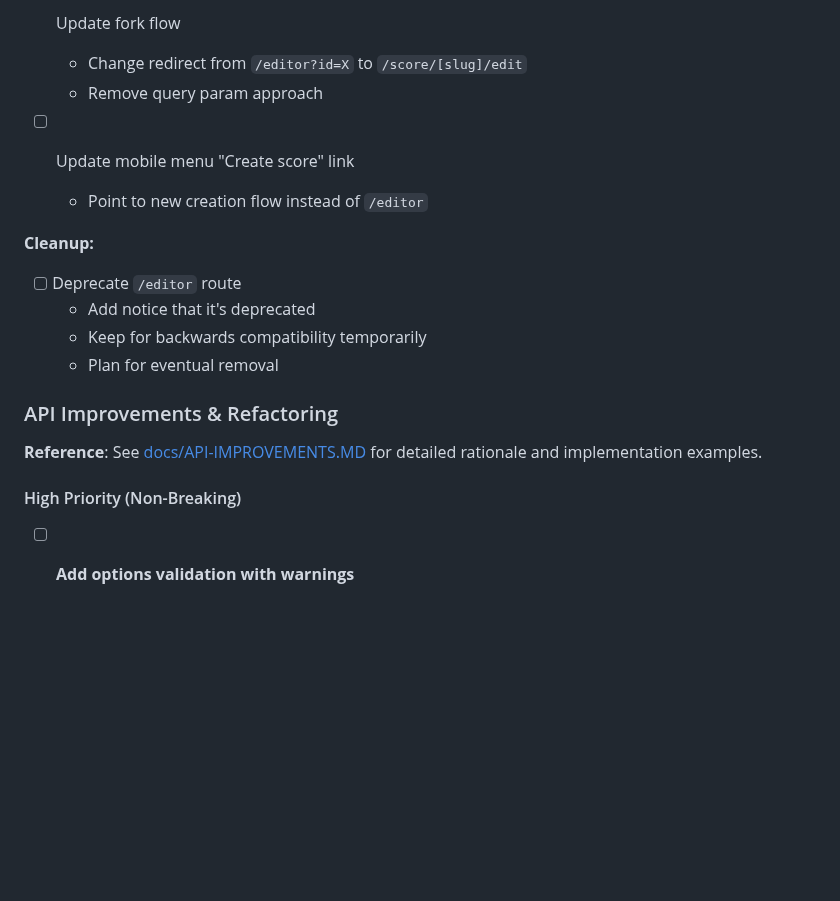
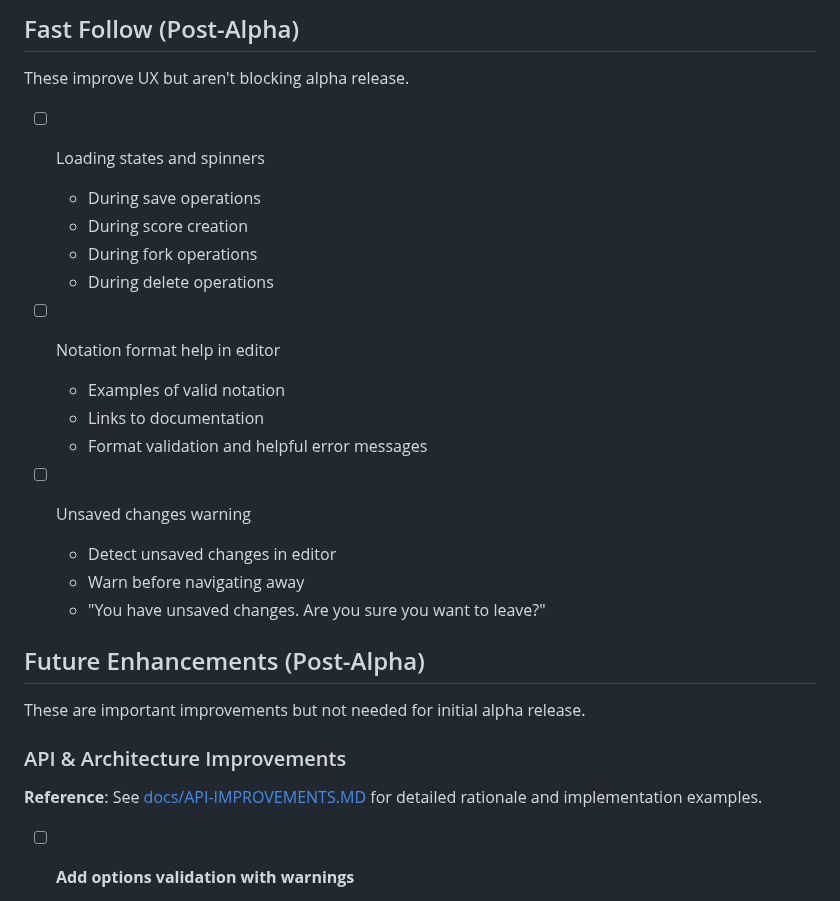
Before and after one commit to chrisrauh/shakuhachi-ro, a Markdown page: TODO.md, the part around one of its changes. Drawn GitHub-style; blank space fills up the shorter version.

```diff
--- a/TODO.md
+++ b/TODO.md
@@ -58,23 +63,31 @@ Implement the creation flow documented in ARCHITECTURE-PLATFORM.MD: create empty
 
-- [ ] Update fork flow
-  - Change redirect from `/editor?id=X` to `/score/[slug]/edit`
-  - Remove query param approach
+## Fast Follow (Post-Alpha)
 
-- [ ] Update mobile menu "Create score" link
-  - Point to new creation flow instead of `/editor`
+These improve UX but aren't blocking alpha release.
 
-**Cleanup:**
+- [ ] Loading states and spinners
+  - During save operations
+  - During score creation
+  - During fork operations
+  - During delete operations
 
-- [ ] Deprecate `/editor` route
-  - Add notice that it's deprecated
-  - Keep for backwards compatibility temporarily
-  - Plan for eventual removal
+- [ ] Notation format help in editor
+  - Examples of valid notation
+  - Links to documentation
+  - Format validation and helpful error messages
 
-### API Improvements & Refactoring
+- [ ] Unsaved changes warning
+  - Detect unsaved changes in editor
+  - Warn before navigating away
+  - "You have unsaved changes. Are you sure you want to leave?"
+
+## Future Enhancements (Post-Alpha)
+
+These are important improvements but not needed for initial alpha release.
+
+### API & Architecture Improvements
 
 **Reference**: See [docs/API-IMPROVEMENTS.MD](./docs/API-IMPROVEMENTS.MD) for detailed rationale and implementation examples.
-
-#### High Priority (Non-Breaking)
 
 - [ ] **Add options validation with warnings**
   - [ ] Validate `notesPerColumn >= 1`
```
Also changed, not shown: other parts of TODO.md (+45 -41 lines).
